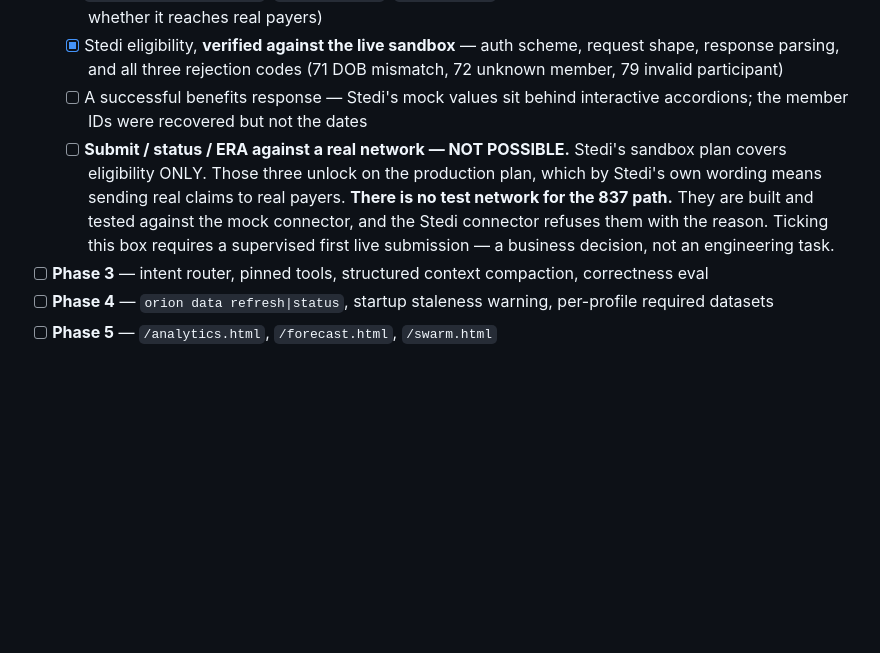
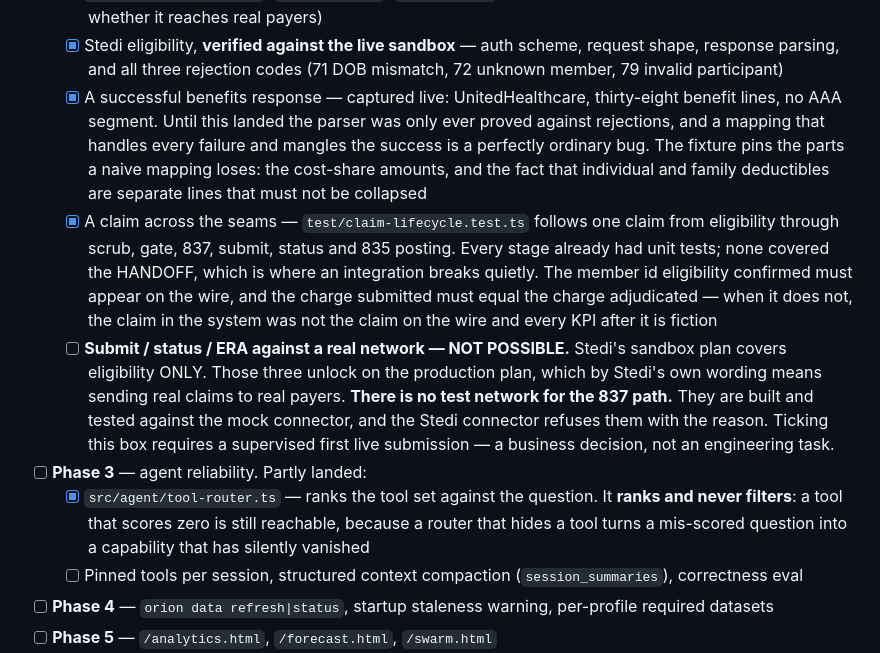
Before and after one commit to kk078/AetheraClaw, a Markdown page: docs/PRODUCTION-ROADMAP.md, the part around the change. Drawn GitHub-style; blank space fills up the shorter version.

Commit message:
docs: correct the roadmap — the successful 271 is no longer missing
Two boxes were stale. The Phase 2 entry still said Stedi's mock values sat
behind accordions and the dates were unrecovered; they were recovered, the
live call was made, and the thirty-eight-line active-coverage response is
now a committed fixture. Phase 3 was listed as one unticked line when the
tool router had landed and the rest had not, which reads as either "none of
it" or "all of it" depending on the reader — neither being true.

A checklist that lags the code is worse than no checklist. It is the
document somebody will use to decide whether this is safe to point at a
payer.

Co-Authored-By: Claude Opus 5 <noreply@anthropic.com>
Claude-Session: https://claude.ai/code/session_014hj2zFfqksZ1YTqFeh8Vqe

```diff
--- a/docs/PRODUCTION-ROADMAP.md
+++ b/docs/PRODUCTION-ROADMAP.md
@@ -238,8 +238,20 @@ does not mean "mostly done".
   - [x] Stedi eligibility, **verified against the live sandbox** — auth scheme,
         request shape, response parsing, and all three rejection codes (71 DOB
         mismatch, 72 unknown member, 79 invalid participant)
-  - [ ] A successful benefits response — Stedi's mock values sit behind
-        interactive accordions; the member IDs were recovered but not the dates
+  - [x] A successful benefits response — captured live: UnitedHealthcare,
+        thirty-eight benefit lines, no AAA segment. Until this landed the parser
+        was only ever proved against rejections, and a mapping that handles
+        every failure and mangles the success is a perfectly ordinary bug. The
+        fixture pins the parts a naive mapping loses: the cost-share amounts,
+        and the fact that individual and family deductibles are separate lines
+        that must not be collapsed
+  - [x] A claim across the seams — `test/claim-lifecycle.test.ts` follows one
+        claim from eligibility through scrub, gate, 837, submit, status and 835
+        posting. Every stage already had unit tests; none covered the HANDOFF,
+        which is where an integration breaks quietly. The member id eligibility
+        confirmed must appear on the wire, and the charge submitted must equal
+        the charge adjudicated — when it does not, the claim in the system was
+        not the claim on the wire and every KPI after it is fiction
   - [ ] **Submit / status / ERA against a real network — NOT POSSIBLE.**
         Stedi's sandbox plan covers eligibility ONLY. Those three unlock on the
         production plan, which by Stedi's own wording means sending real claims
@@ -247,7 +259,13 @@ does not mean "mostly done".
         built and tested against the mock connector, and the Stedi connector
         refuses them with the reason. Ticking this box requires a supervised
         first live submission — a business decision, not an engineering task.
-- [ ] **Phase 3** — intent router, pinned tools, structured context compaction, correctness eval
+- [ ] **Phase 3** — agent reliability. Partly landed:
+  - [x] `src/agent/tool-router.ts` — ranks the tool set against the question.
+        It **ranks and never filters**: a tool that scores zero is still
+        reachable, because a router that hides a tool turns a mis-scored
+        question into a capability that has silently vanished
+  - [ ] Pinned tools per session, structured context compaction
+        (`session_summaries`), correctness eval
 - [ ] **Phase 4** — `orion data refresh|status`, startup staleness warning, per-profile required datasets
 - [ ] **Phase 5** — `/analytics.html`, `/forecast.html`, `/swarm.html`
 - [ ] **Phase 6** — `src/jobs/`, WAL, busy retry, job status events.
```
